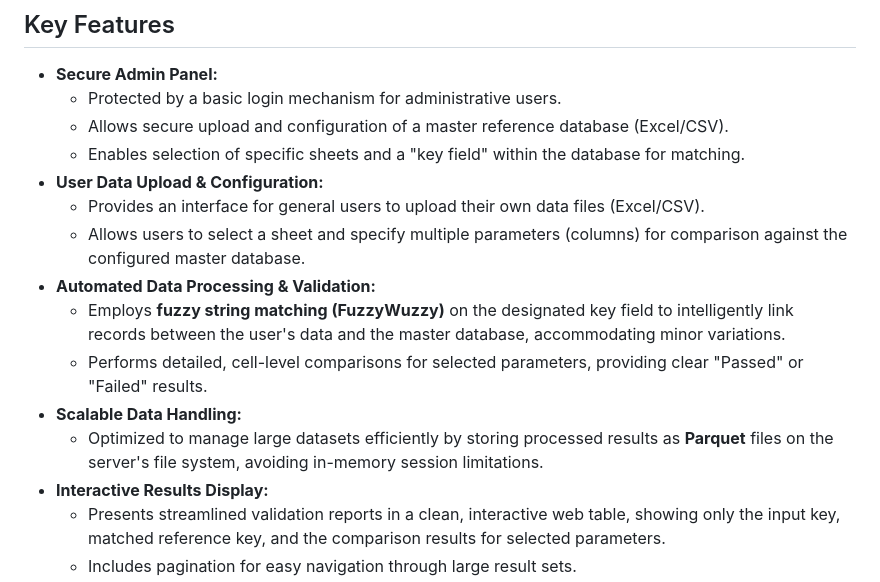
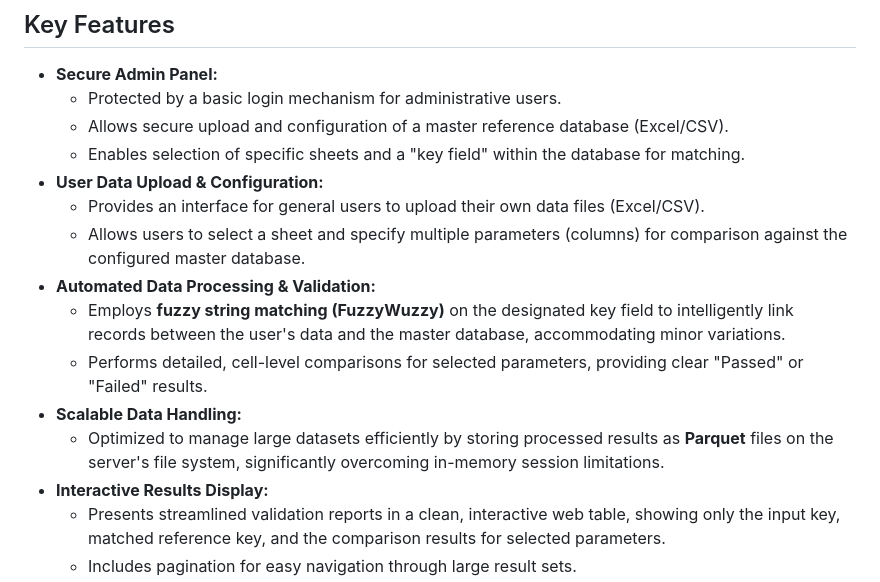
Before and after one commit to yashkum0110/Satelltie-Telem-etry-database-data-verification-application, a Markdown page: README.md, the part around one of its changes. Rendered like a GitHub page.

```diff
--- a/README.md
+++ b/README.md
@@ -12,14 +12,14 @@ It addresses the critical need for precise data verification in environments whe
     * Protected by a basic login mechanism for administrative users.
     * Allows secure upload and configuration of a master reference database (Excel/CSV).
     * Enables selection of specific sheets and a "key field" within the database for matching.
-* **User Data Upload & Configuration:**
+* **User Data Upload &amp; Configuration:**
     * Provides an interface for general users to upload their own data files (Excel/CSV).
     * Allows users to select a sheet and specify multiple parameters (columns) for comparison against the configured master database.
-* **Automated Data Processing & Validation:**
+* **Automated Data Processing &amp; Validation:**
     * Employs **fuzzy string matching (FuzzyWuzzy)** on the designated key field to intelligently link records between the user's data and the master database, accommodating minor variations.
     * Performs detailed, cell-level comparisons for selected parameters, providing clear "Passed" or "Failed" results.
 * **Scalable Data Handling:**
-    * Optimized to manage large datasets efficiently by storing processed results as **Parquet** files on the server's file system, avoiding in-memory session limitations.
+    * Optimized to manage large datasets efficiently by storing processed results as **Parquet** files on the server's file system, significantly overcoming in-memory session limitations.
 * **Interactive Results Display:**
     * Presents streamlined validation reports in a clean, interactive web table, showing only the input key, matched reference key, and the comparison results for selected parameters.
     * Includes pagination for easy navigation through large result sets.
```
Also changed, not shown: other parts of README.md (+52 -0 lines).
